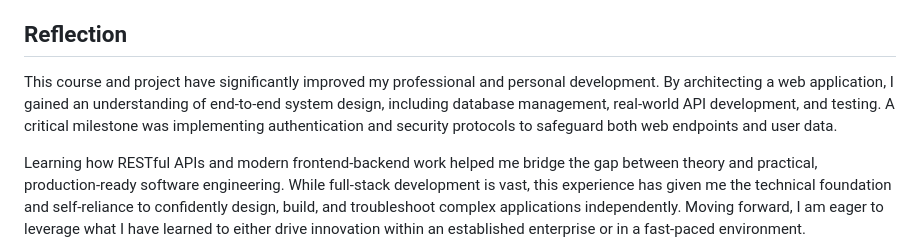
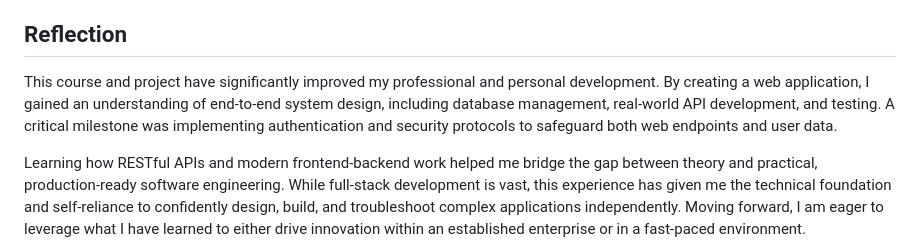
Before and after one commit to crestongetz/Travlr-Getaways, a Markdown page: README.md, the part around the change. Rendered like a GitHub page.

Commit message:
Revise reflection section for improved clarity
Updated wording for clarity in the reflection section.

```diff
--- a/README.md
+++ b/README.md
@@ -109,6 +109,6 @@ Throughout development, DBeaver was utilized to monitor database state and guara
 4. Add more features to the Admin SPA
 
 ## Reflection
-This course and project have significantly improved my professional and personal development. By architecting a web application, I gained an understanding of end-to-end system design, including database management, real-world API development, and testing. A critical milestone was implementing authentication and security protocols to safeguard both web endpoints and user data.
+This course and project have significantly improved my professional and personal development. By creating a web application, I gained an understanding of end-to-end system design, including database management, real-world API development, and testing. A critical milestone was implementing authentication and security protocols to safeguard both web endpoints and user data.
 
 Learning how RESTful APIs and modern frontend-backend work helped me bridge the gap between theory and practical, production-ready software engineering. While full-stack development is vast, this experience has given me the technical foundation and self-reliance to confidently design, build, and troubleshoot complex applications independently. Moving forward, I am eager to leverage what I have learned to either drive innovation within an established enterprise or in a fast-paced environment.
```
